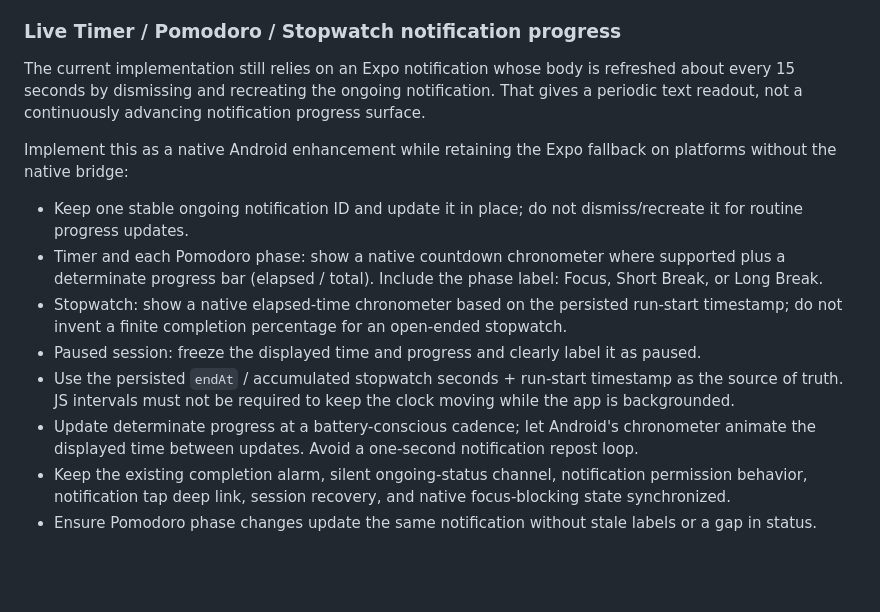
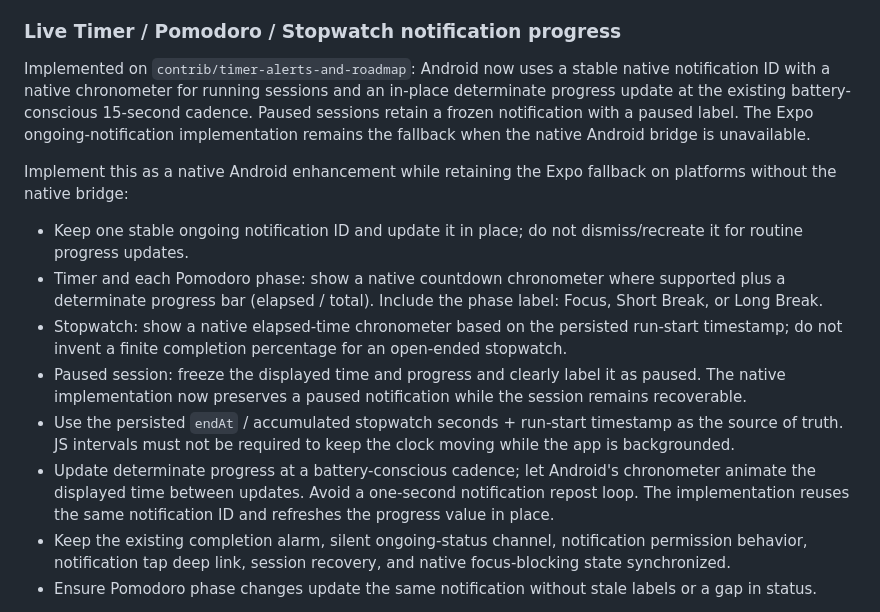
Before and after one commit to kr-ndv/Go-Back, a Markdown page: docs/ROADMAP_IMPLEMENTATION_PLAN.md, the part around the change. GitHub-like rendering; blank space fills up the shorter version.

Commit message:
docs: record native live focus notification implementation

```diff
--- a/docs/ROADMAP_IMPLEMENTATION_PLAN.md
+++ b/docs/ROADMAP_IMPLEMENTATION_PLAN.md
@@ -419,16 +419,16 @@ These changes are part of the same branch and should land before the broader fea
 
 ### Live Timer / Pomodoro / Stopwatch notification progress
 
-The current implementation still relies on an Expo notification whose body is refreshed about every 15 seconds by dismissing and recreating the ongoing notification. That gives a periodic text readout, not a continuously advancing notification progress surface.
+Implemented on `contrib/timer-alerts-and-roadmap`: Android now uses a stable native notification ID with a native chronometer for running sessions and an in-place determinate progress update at the existing battery-conscious 15-second cadence. Paused sessions retain a frozen notification with a paused label. The Expo ongoing-notification implementation remains the fallback when the native Android bridge is unavailable.
 
 Implement this as a native Android enhancement while retaining the Expo fallback on platforms without the native bridge:
 
 - Keep one stable ongoing notification ID and update it in place; do not dismiss/recreate it for routine progress updates.
 - Timer and each Pomodoro phase: show a native countdown chronometer where supported plus a determinate progress bar (elapsed / total). Include the phase label: Focus, Short Break, or Long Break.
 - Stopwatch: show a native elapsed-time chronometer based on the persisted run-start timestamp; do not invent a finite completion percentage for an open-ended stopwatch.
-- Paused session: freeze the displayed time and progress and clearly label it as paused.
+- Paused session: freeze the displayed time and progress and clearly label it as paused. The native implementation now preserves a paused notification while the session remains recoverable.
 - Use the persisted `endAt` / accumulated stopwatch seconds + run-start timestamp as the source of truth. JS intervals must not be required to keep the clock moving while the app is backgrounded.
-- Update determinate progress at a battery-conscious cadence; let Android's chronometer animate the displayed time between updates. Avoid a one-second notification repost loop.
+- Update determinate progress at a battery-conscious cadence; let Android's chronometer animate the displayed time between updates. Avoid a one-second notification repost loop. The implementation reuses the same notification ID and refreshes the progress value in place.
 - Keep the existing completion alarm, silent ongoing-status channel, notification permission behavior, notification tap deep link, session recovery, and native focus-blocking state synchronized.
 - Ensure Pomodoro phase changes update the same notification without stale labels or a gap in status.
 
```
